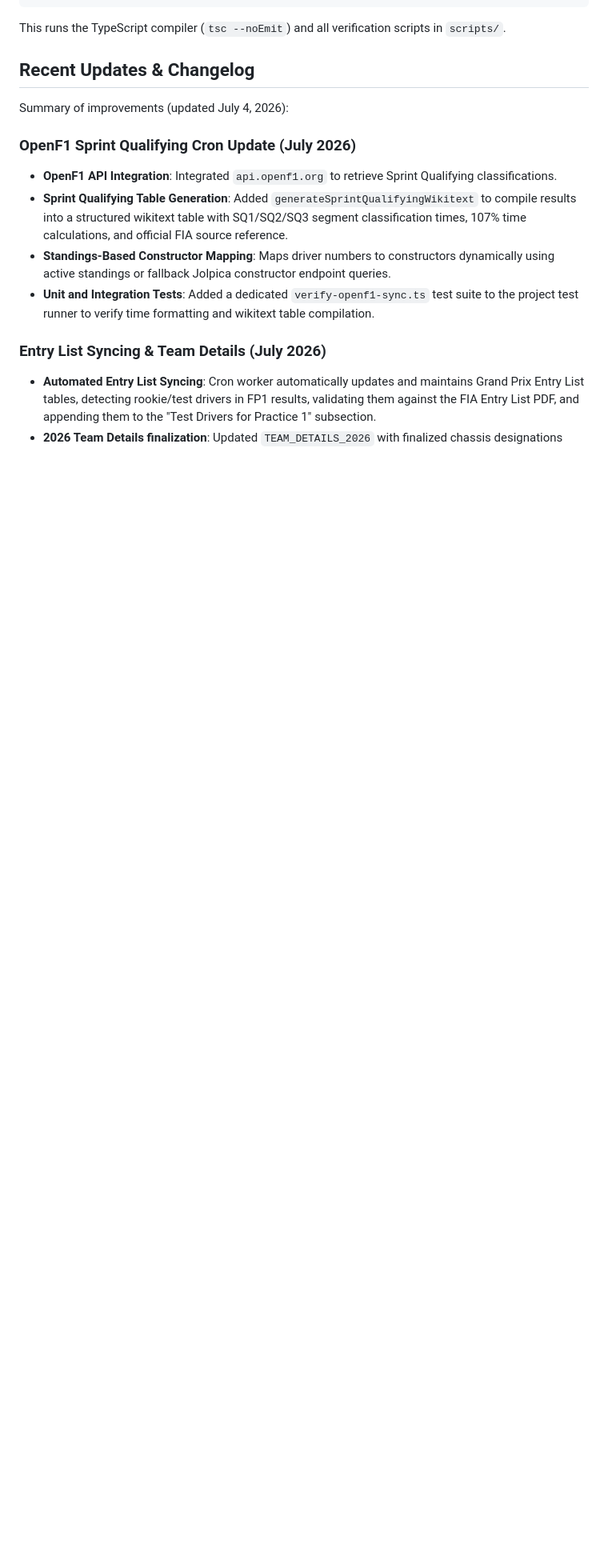
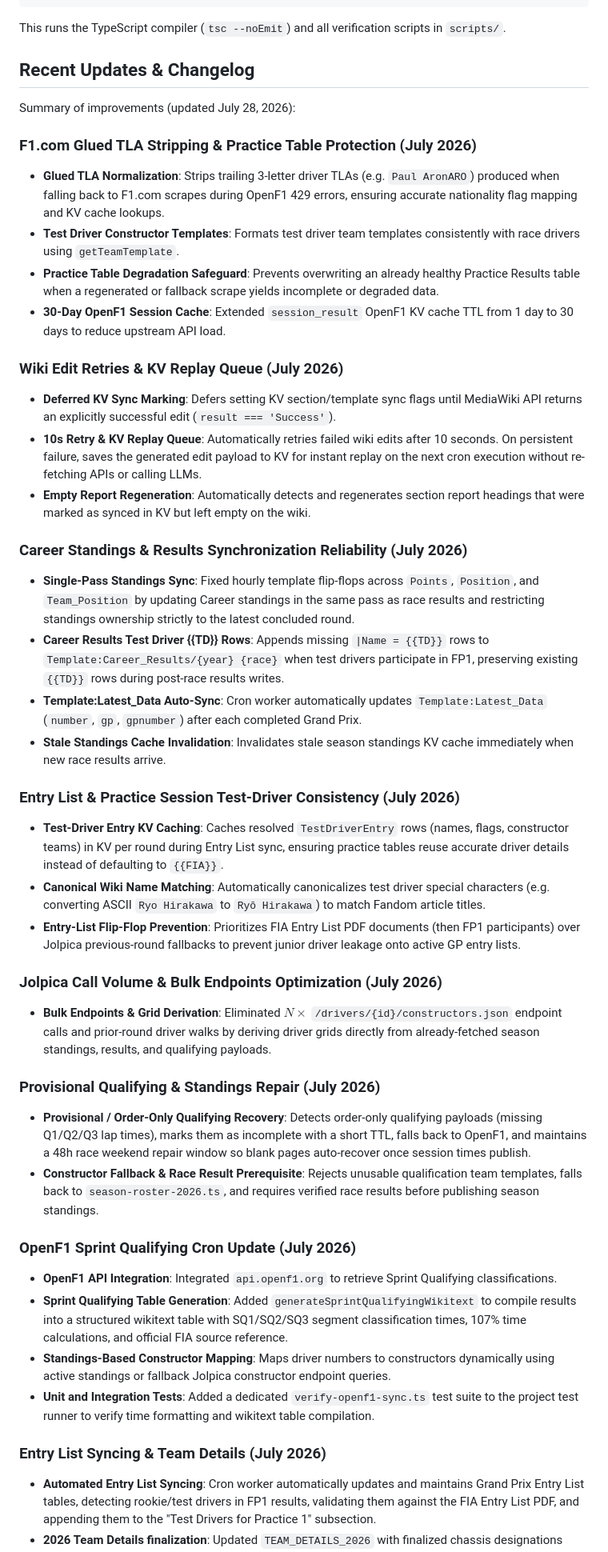
Before and after one commit to sYnVerse/f1-fandom, a Markdown page: README.md, the part around one of its changes. Shown at 80% size. GitHub-like rendering; blank space fills up the shorter version.

```diff
--- a/README.md
+++ b/README.md
@@ -127,7 +137,36 @@ This runs the TypeScript compiler (`tsc --noEmit`) and all verification scripts
 
 ## Recent Updates & Changelog
 
-Summary of improvements (updated July 4, 2026):
+Summary of improvements (updated July 28, 2026):
+
+### F1.com Glued TLA Stripping & Practice Table Protection (July 2026)
+- **Glued TLA Normalization**: Strips trailing 3-letter driver TLAs (e.g. `Paul AronARO`) produced when falling back to F1.com scrapes during OpenF1 429 errors, ensuring accurate nationality flag mapping and KV cache lookups.
+- **Test Driver Constructor Templates**: Formats test driver team templates consistently with race drivers using `getTeamTemplate`.
+- **Practice Table Degradation Safeguard**: Prevents overwriting an already healthy Practice Results table when a regenerated or fallback scrape yields incomplete or degraded data.
+- **30-Day OpenF1 Session Cache**: Extended `session_result` OpenF1 KV cache TTL from 1 day to 30 days to reduce upstream API load.
+
+### Wiki Edit Retries & KV Replay Queue (July 2026)
+- **Deferred KV Sync Marking**: Defers setting KV section/template sync flags until MediaWiki API returns an explicitly successful edit (`result === 'Success'`).
+- **10s Retry & KV Replay Queue**: Automatically retries failed wiki edits after 10 seconds. On persistent failure, saves the generated edit payload to KV for instant replay on the next cron execution without re-fetching APIs or calling LLMs.
+- **Empty Report Regeneration**: Automatically detects and regenerates section report headings that were marked as synced in KV but left empty on the wiki.
+
+### Career Standings & Results Synchronization Reliability (July 2026)
+- **Single-Pass Standings Sync**: Fixed hourly template flip-flops across `Points`, `Position`, and `Team_Position` by updating Career standings in the same pass as race results and restricting standings ownership strictly to the latest concluded round.
+- **Career Results Test Driver {{TD}} Rows**: Appends missing `|Name = {{TD}}` rows to `Template:Career_Results/{year} {race}` when test drivers participate in FP1, preserving existing `{{TD}}` rows during post-race results writes.
+- **Template:Latest_Data Auto-Sync**: Cron worker automatically updates `Template:Latest_Data` (`number`, `gp`, `gpnumber`) after each completed Grand Prix.
+- **Stale Standings Cache Invalidation**: Invalidates stale season standings KV cache immediately when new race results arrive.
+
+### Entry List & Practice Session Test-Driver Consistency (July 2026)
+- **Test-Driver Entry KV Caching**: Caches resolved `TestDriverEntry` rows (names, flags, constructor teams) in KV per round during Entry List sync, ensuring practice tables reuse accurate driver details instead of defaulting to `{{FIA}}`.
+- **Canonical Wiki Name Matching**: Automatically canonicalizes test driver special characters (e.g. converting ASCII `Ryo Hirakawa` to `Ryō Hirakawa`) to match Fandom article titles.
+- **Entry-List Flip-Flop Prevention**: Prioritizes FIA Entry List PDF documents (then FP1 participants) over Jolpica previous-round fallbacks to prevent junior driver leakage onto active GP entry lists.
+
+### Jolpica Call Volume & Bulk Endpoints Optimization (July 2026)
+- **Bulk Endpoints & Grid Derivation**: Eliminated $N \times$ `/drivers/{id}/constructors.json` endpoint calls and prior-round driver walks by deriving driver grids directly from already-fetched season standings, results, and qualifying payloads.
+
+### Provisional Qualifying & Standings Repair (July 2026)
+- **Provisional / Order-Only Qualifying Recovery**: Detects order-only qualifying payloads (missing Q1/Q2/Q3 lap times), marks them as incomplete with a short TTL, falls back to OpenF1, and maintains a 48h race weekend repair window so blank pages auto-recover once session times publish.
+- **Constructor Fallback & Race Result Prerequisite**: Rejects unusable qualification team templates, falls back to `season-roster-2026.ts`, and requires verified race results before publishing season standings.
 
 ### OpenF1 Sprint Qualifying Cron Update (July 2026)
 - **OpenF1 API Integration**: Integrated `api.openf1.org` to retrieve Sprint Qualifying classifications.
```
Also changed, not shown: other parts of README.md (+38 -28 lines).
